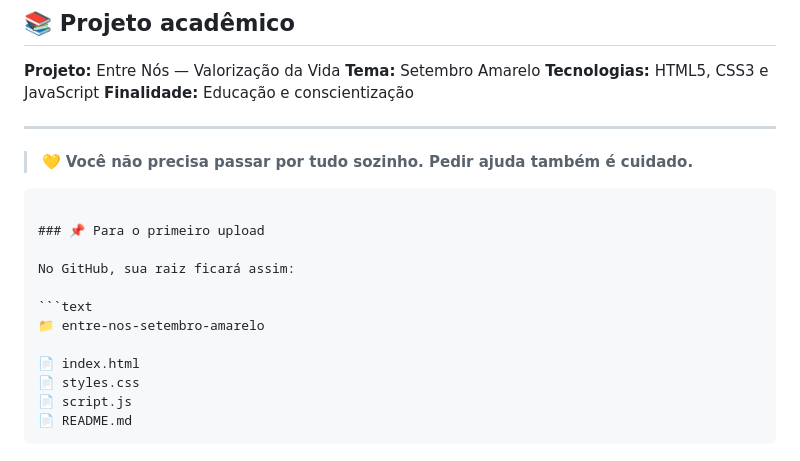
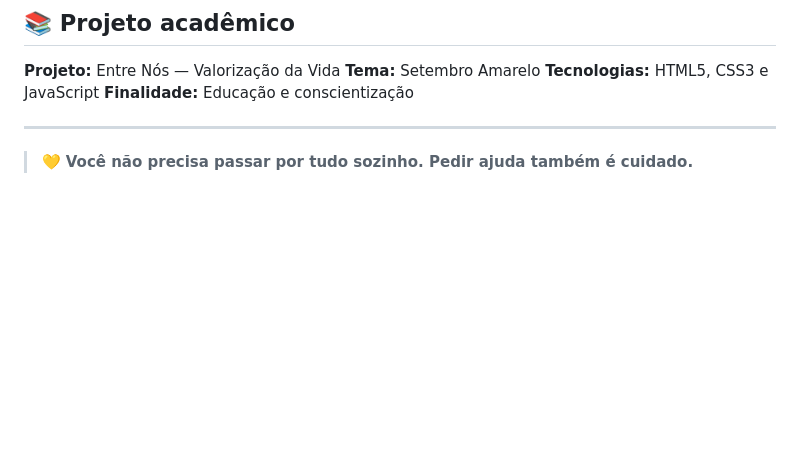
Before and after one commit to davirlima76/setembro-amarelo, a Markdown page: README.md, the part around the change. Rendered like a GitHub page; blank space fills up the shorter version.

Commit message:
Clean up README by removing upload instructions
Removed unnecessary sections from the README.

`````diff
--- a/README.md
+++ b/README.md
@@ -133,18 +133,3 @@ O projeto pode ser publicado utilizando o **GitHub Pages**, permitindo acessar a
 ---
 
 > 💛 **Você não precisa passar por tudo sozinho. Pedir ajuda também é cuidado.**
-
-````
-
-### 📌 Para o primeiro upload
-
-No GitHub, sua raiz ficará assim:
-
-```text
-📁 entre-nos-setembro-amarelo
-
-📄 index.html
-📄 styles.css
-📄 script.js
-📄 README.md
-````
`````
